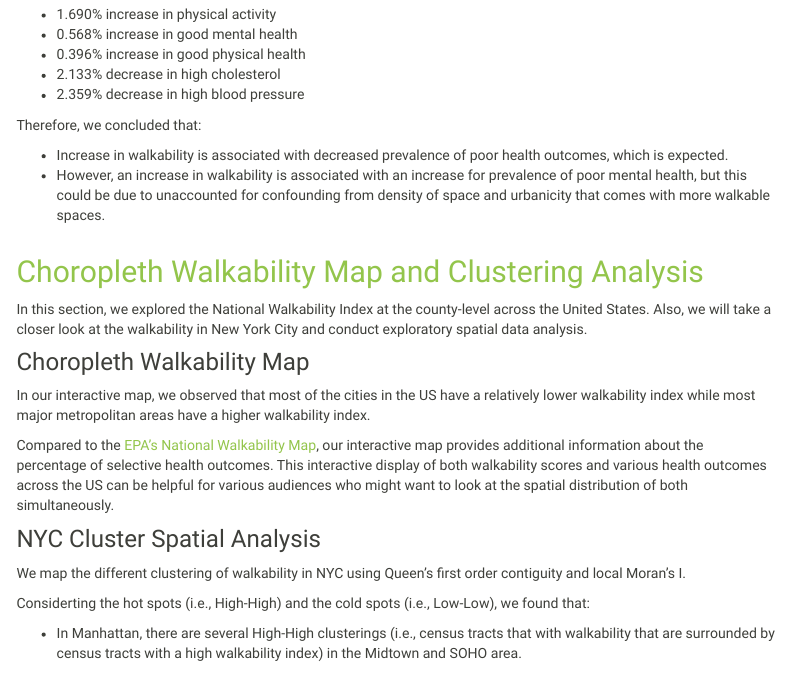
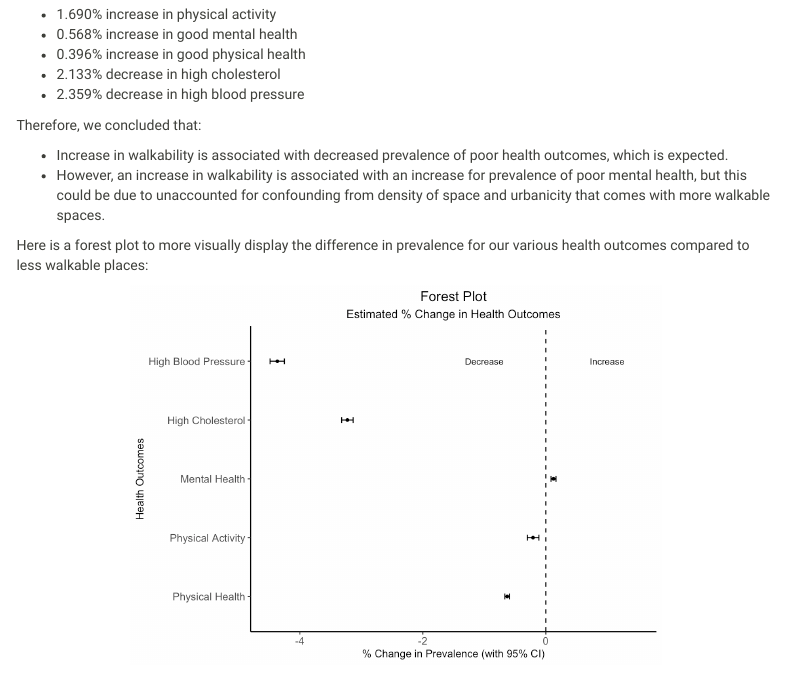
Before and after one commit to ay2543/walkability.io, an R Markdown document (results.Rmd): the page in a window 1100 px wide, from 890 px down. The pictures show the output file results.html that the author committed with the source, opened offline; library style sheets and scripts come from the installed R packages; menus at the side of the page are left out.

Commit message:
Wenyan: added forest plot to key findings

```diff
--- a/results.Rmd
+++ b/results.Rmd
@@ -49,6 +49,14 @@ Therefore, we concluded that:
 
 * Increase in walkability is associated with decreased prevalence of poor health outcomes, which is expected.
 * However, an increase in walkability is associated with an increase for prevalence of poor mental health, but this could be due to unaccounted for confounding from density of space and urbanicity that comes with more walkable spaces.
+
+Here is a forest plot to more visually display the difference in prevalence for our various health outcomes compared to less walkable places:
+
+<center>
+![](./regression_files/figure-html/unnamed-chunk-6-1.png){#id .class width=70% height=70%}
+</center>
+
+
 <br>
 </br>
 
```
Also changed, not shown: results.html.
